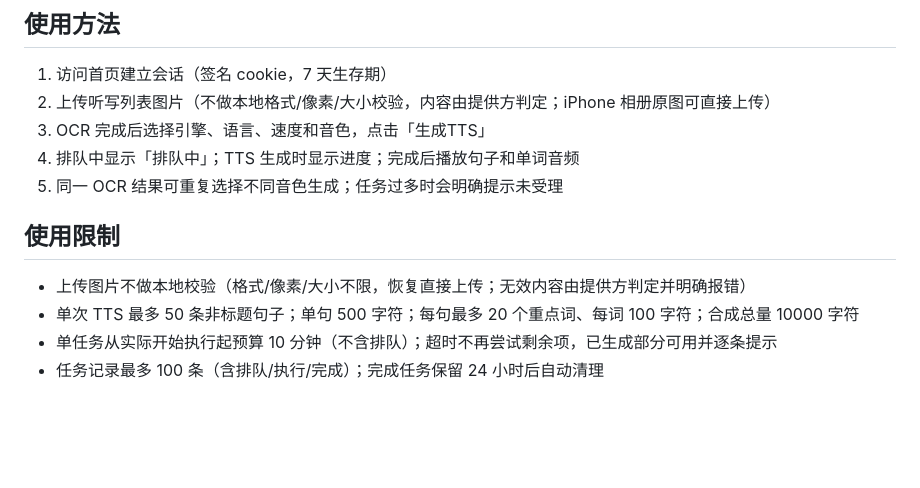
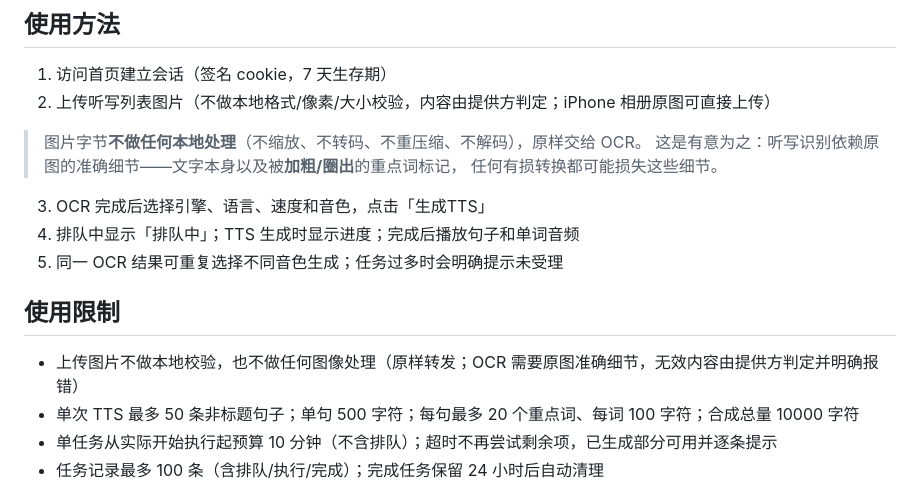
Before and after one commit to conanwhf/EnDictation, a Markdown page: README.md, the part around the change. GitHub-like rendering; blank space fills up the shorter version.

Commit message:
docs: 明确图片零处理原则与OCR准确细节依赖
- README/ARCHITECTURE/NAS_MIGRATION §3.5 同步：不解码、不缩放、不重编码、
  不去Exif，字节原样转发；OCR识别（尤其加粗/圈出重点词标记）依赖原图准确细节，
  任何有损转换都可能损失细节；图片质量由使用者保证，服务端不做补救性处理

```diff
--- a/README.md
+++ b/README.md
@@ -64,13 +64,17 @@ docker compose -f compose.nas.yml ps               # 仅应显示 127.0.0.1:1590
 
 1. 访问首页建立会话（签名 cookie，7 天生存期）
 2. 上传听写列表图片（不做本地格式/像素/大小校验，内容由提供方判定；iPhone 相册原图可直接上传）
+
+> 图片字节**不做任何本地处理**（不缩放、不转码、不重压缩、不解码），原样交给 OCR。
+> 这是有意为之：听写识别依赖原图的准确细节——文字本身以及被**加粗/圈出**的重点词标记，
+> 任何有损转换都可能损失这些细节。
 3. OCR 完成后选择引擎、语言、速度和音色，点击「生成TTS」
 4. 排队中显示「排队中」；TTS 生成时显示进度；完成后播放句子和单词音频
 5. 同一 OCR 结果可重复选择不同音色生成；任务过多时会明确提示未受理
 
 ## 使用限制
 
-- 上传图片不做本地校验（格式/像素/大小不限，恢复直接上传；无效内容由提供方判定并明确报错）
+- 上传图片不做本地校验，也不做任何图像处理（原样转发；OCR 需要原图准确细节，无效内容由提供方判定并明确报错）
 - 单次 TTS 最多 50 条非标题句子；单句 500 字符；每句最多 20 个重点词、每词 100 字符；合成总量 10000 字符
 - 单任务从实际开始执行起预算 10 分钟（不含排队）；超时不再尝试剩余项，已生成部分可用并逐条提示
 - 任务记录最多 100 条（含排队/执行/完成）；完成任务保留 24 小时后自动清理
```
Also changed, not shown: docs/ARCHITECTURE.md (+3 -1 lines), docs/NAS_MIGRATION.md (+1 -1 lines).
